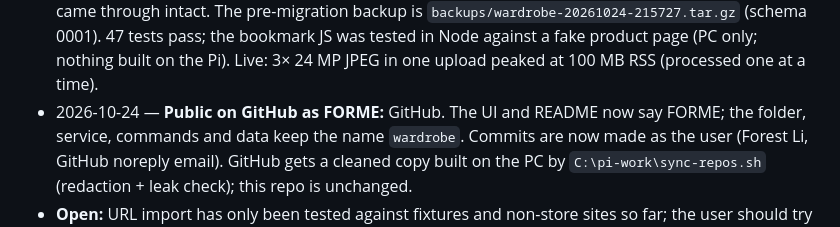
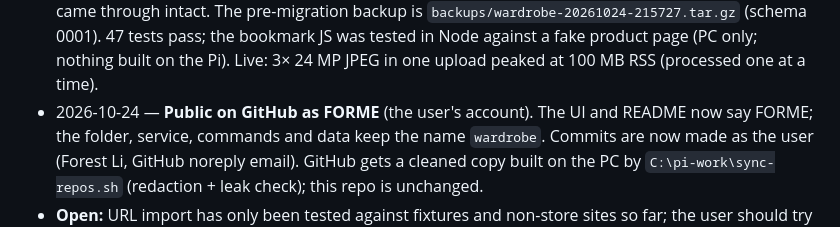
Before and after one commit to ecsmaple123/FORME, a Markdown page: PROJECT_NOTES.md, the part around the change. Rendered like a GitHub page.

Commit message:
Notes: drop the GitHub URL
Co-Authored-By: Claude Opus 5.5 <noreply@anthropic.com>

```diff
--- a/PROJECT_NOTES.md
+++ b/PROJECT_NOTES.md
@@ -29,7 +29,7 @@ PC mirror: `C:\pi-work\wardrobe`. How to use it: README.md. Original plan: PLAN.
   The pre-migration backup is `backups/wardrobe-20261024-215727.tar.gz` (schema 0001). 47 tests pass; the
   bookmark JS was tested in Node against a fake product page (PC only; nothing built on the Pi).
   Live: 3× 24 MP JPEG in one upload peaked at 100 MB RSS (processed one at a time).
-- 2026-10-24 — **Public on GitHub as FORME:** GitHub. The UI and README
+- 2026-10-24 — **Public on GitHub as FORME** (the user's account). The UI and README
   now say FORME; the folder, service, commands and data keep the name `wardrobe`. Commits are now made as
   the user (Forest Li, GitHub noreply email). GitHub gets a cleaned copy built on the PC by
   `C:\pi-work\sync-repos.sh` (redaction + leak check); this repo is unchanged.
```
